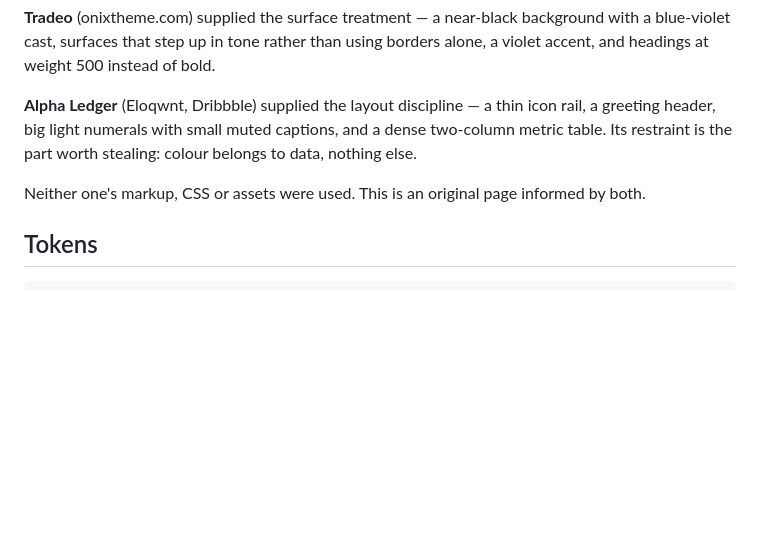
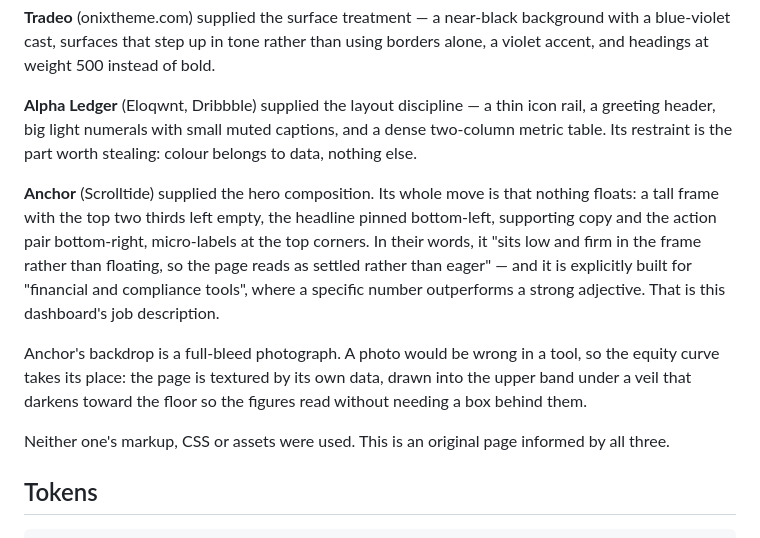
Before and after one commit to nigelguy007/Trading-bot, a Markdown page: docs/dashboard-design.md, the part around the change. Rendered like a GitHub page; blank space fills up the shorter version.

```diff
--- a/docs/dashboard-design.md
+++ b/docs/dashboard-design.md
@@ -19,8 +19,22 @@ icon rail, a greeting header, big light numerals with small muted captions,
 and a dense two-column metric table. Its restraint is the part worth
 stealing: colour belongs to data, nothing else.
 
+**Anchor** (Scrolltide) supplied the hero composition. Its whole move is
+that nothing floats: a tall frame with the top two thirds left empty, the
+headline pinned bottom-left, supporting copy and the action pair bottom-right,
+micro-labels at the top corners. In their words, it "sits low and firm in the
+frame rather than floating, so the page reads as settled rather than eager" —
+and it is explicitly built for "financial and compliance tools", where a
+specific number outperforms a strong adjective. That is this dashboard's job
+description.
+
+Anchor's backdrop is a full-bleed photograph. A photo would be wrong in a
+tool, so the equity curve takes its place: the page is textured by its own
+data, drawn into the upper band under a veil that darkens toward the floor
+so the figures read without needing a box behind them.
+
 Neither one's markup, CSS or assets were used. This is an original page
-informed by both.
+informed by all three.
 
 ## Tokens
 
```
Also changed, not shown: README.md (+1 -1 lines), docs/dashboard-desktop.png, docs/dashboard-mobile.png, 2 other files.
